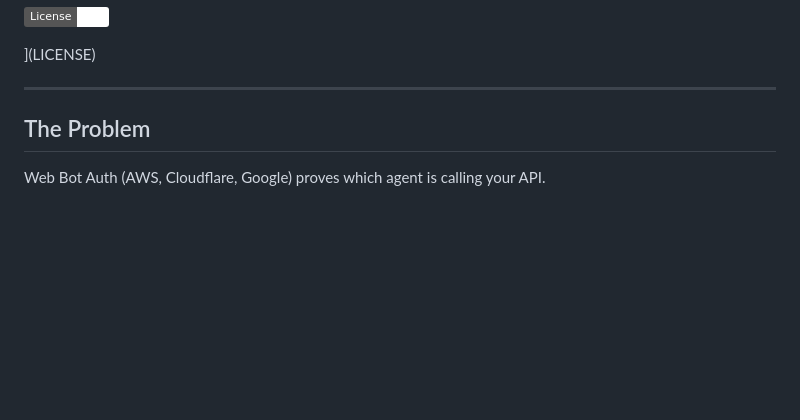
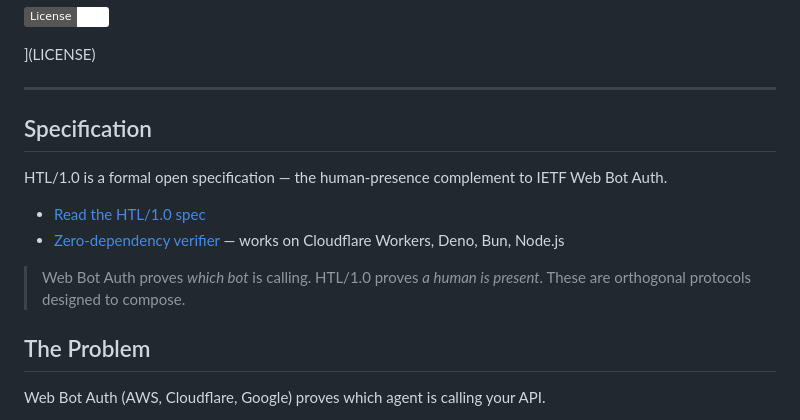
Before and after one commit to htl-syterme/htl-core, a Markdown page: README.md, the part around the change. GitHub-like rendering; badges without logos; blank space fills up the shorter version.

Commit message:
docs: link SPEC.md + htl-verify from README

```diff
--- a/README.md
+++ b/README.md
@@ -14,6 +14,16 @@
 ](LICENSE)
 
 ---
+
+
+## Specification
+
+HTL/1.0 is a formal open specification — the human-presence complement to IETF Web Bot Auth.
+
+- [Read the HTL/1.0 spec](./SPEC.md)
+- [Zero-dependency verifier](./htl-verify.ts) — works on Cloudflare Workers, Deno, Bun, Node.js
+
+> Web Bot Auth proves *which bot* is calling. HTL/1.0 proves *a human is present*. These are orthogonal protocols designed to compose.
 
 ## The Problem
 
```
